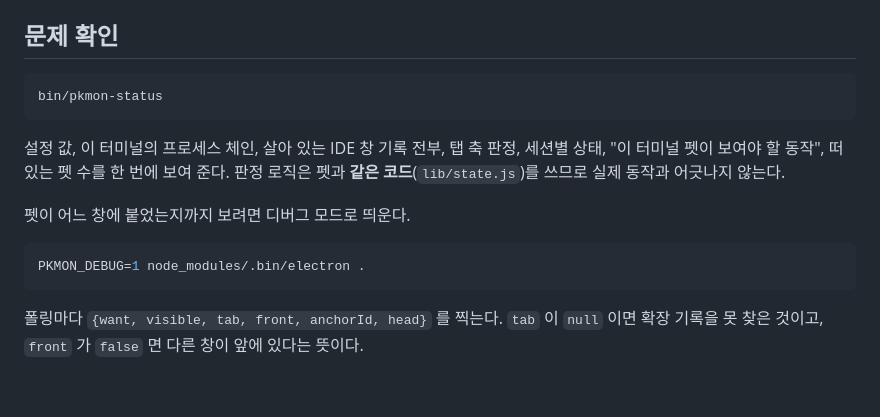
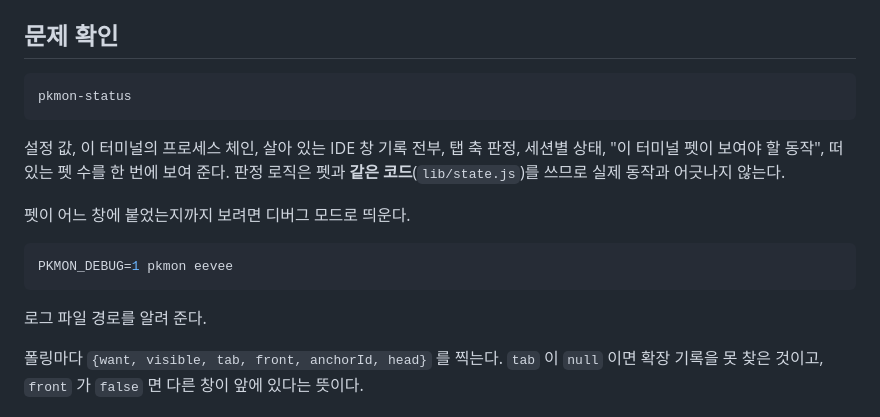
Before and after one commit to MilkLotion/terminal_pokemon, a Markdown page: README.md, the part around the change. Drawn GitHub-style; blank space fills up the shorter version.

Commit message:
docs: [문제 확인] pkmon 이 PATH 에 올라간 것에 맞춰 진단 예제 정리

````diff
--- a/README.md
+++ b/README.md
@@ -376,7 +376,7 @@ CSS 동작을 얹는다.
 ## 문제 확인
 
 ```bash
-bin/pkmon-status
+pkmon-status
 ```
 
 설정 값, 이 터미널의 프로세스 체인, 살아 있는 IDE 창 기록 전부, 탭 축 판정, 세션별 상태,
@@ -386,8 +386,10 @@ bin/pkmon-status
 펫이 어느 창에 붙었는지까지 보려면 디버그 모드로 띄운다.
 
 ```bash
-PKMON_DEBUG=1 node_modules/.bin/electron .
+PKMON_DEBUG=1 pkmon eevee
 ```
+
+로그 파일 경로를 알려 준다.
 
 폴링마다 `{want, visible, tab, front, anchorId, head}` 를 찍는다. `tab` 이 `null` 이면 확장
 기록을 못 찾은 것이고, `front` 가 `false` 면 다른 창이 앞에 있다는 뜻이다.
````
